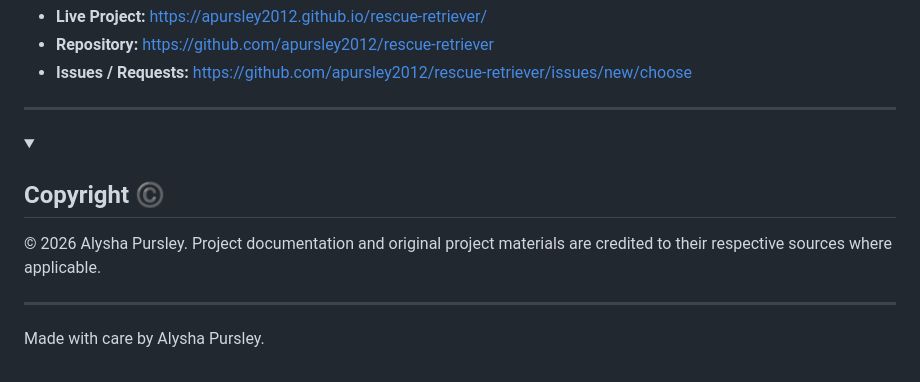
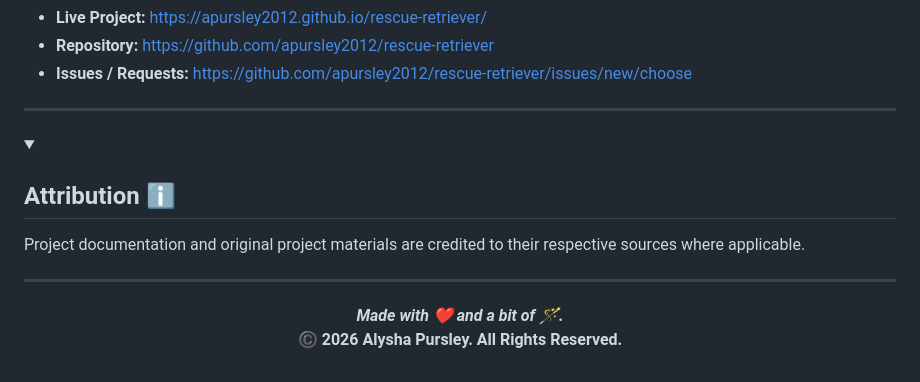
Before and after one commit to apursley2012/rescue-retriever, a Markdown page: README.md, the part around one of its changes. Drawn GitHub-style.

```diff
--- a/README.md
+++ b/README.md
@@ -454,14 +464,18 @@ No license terms are assumed here. If the repository includes a `LICENSE` file,
 
 <details open>
-<summary><h2><strong>Copyright ©️</strong></h2></summary>
+<summary><h2><strong>Attribution ℹ️</strong></h2></summary>
 
 
+Project documentation and original project materials are credited to their respective sources where applicable.
 
-© 2026 Alysha Pursley. Project documentation and original project materials are credited to their respective sources where applicable.
-
+</details>
 
 ---
 
-Made with care by Alysha Pursley.
+<div align=center>
 
-</details>
+***Made with ❤️ and a bit of 🪄.***
+<br>
+**©️ 2026 Alysha Pursley. All Rights Reserved.**
+
+</div>
```
Also changed, not shown: other parts of README.md (+21 -11 lines).
